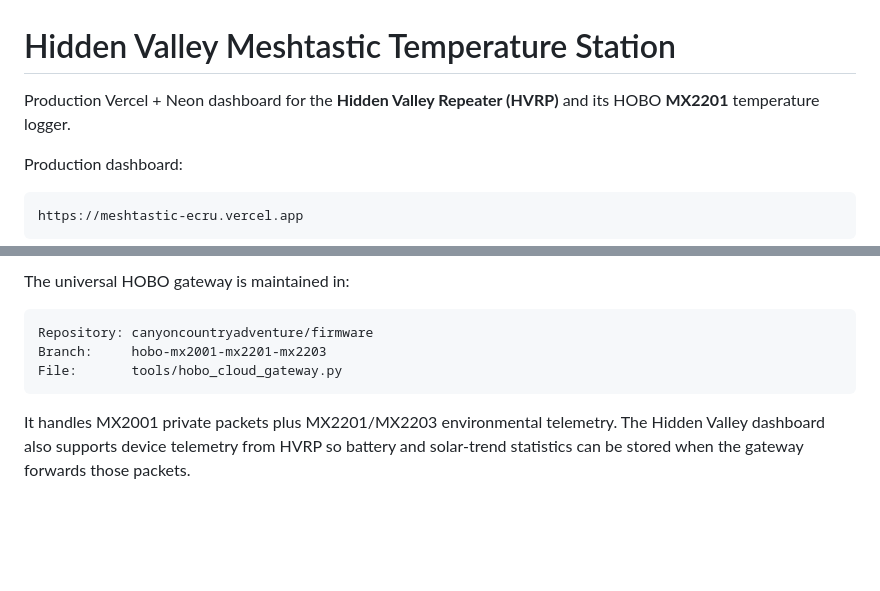
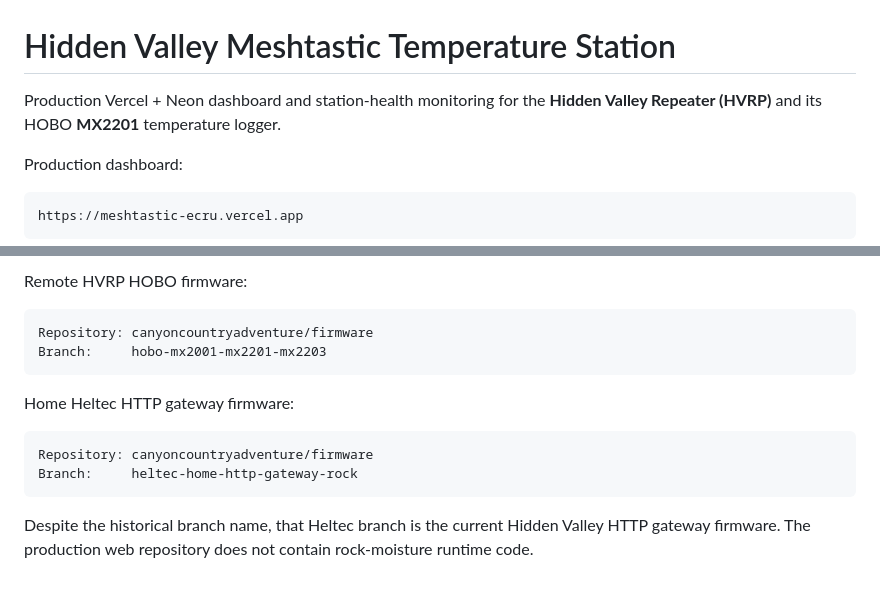
Before and after one commit to canyoncountryadventure/Meshtastic, a Markdown page: README.md, 2 parts joined by grey strips. GitHub-like rendering; blank space fills up the shorter version.

````diff
--- a/README.md
+++ b/README.md
@@ -1,6 +1,6 @@
 # Hidden Valley Meshtastic Temperature Station
 
-Production Vercel + Neon dashboard for the **Hidden Valley Repeater (HVRP)** and its HOBO **MX2201** temperature logger.
+Production Vercel + Neon dashboard and station-health monitoring for the **Hidden Valley Repeater (HVRP)** and its HOBO **MX2201** temperature logger.
 
 Production dashboard:
 
@@ -95,10 +112,16 @@ The database keeps flexible `metrics` and `radio` JSON so temperature, battery,
 
-The universal HOBO gateway is maintained in:
+Remote HVRP HOBO firmware:
 
 ```text
 Repository: canyoncountryadventure/firmware
 Branch:     hobo-mx2001-mx2201-mx2203
-File:       tools/hobo_cloud_gateway.py
 ```
 
-It handles MX2001 private packets plus MX2201/MX2203 environmental telemetry. The Hidden Valley dashboard also supports device telemetry from HVRP so battery and solar-trend statistics can be stored when the gateway forwards those packets.
+Home Heltec HTTP gateway firmware:
+
+```text
+Repository: canyoncountryadventure/firmware
+Branch:     heltec-home-http-gateway-rock
+```
+
+Despite the historical branch name, that Heltec branch is the current Hidden Valley HTTP gateway firmware. The production web repository does not contain rock-moisture runtime code.
````
Also changed, not shown: other parts of README.md (+32 -15 lines).
